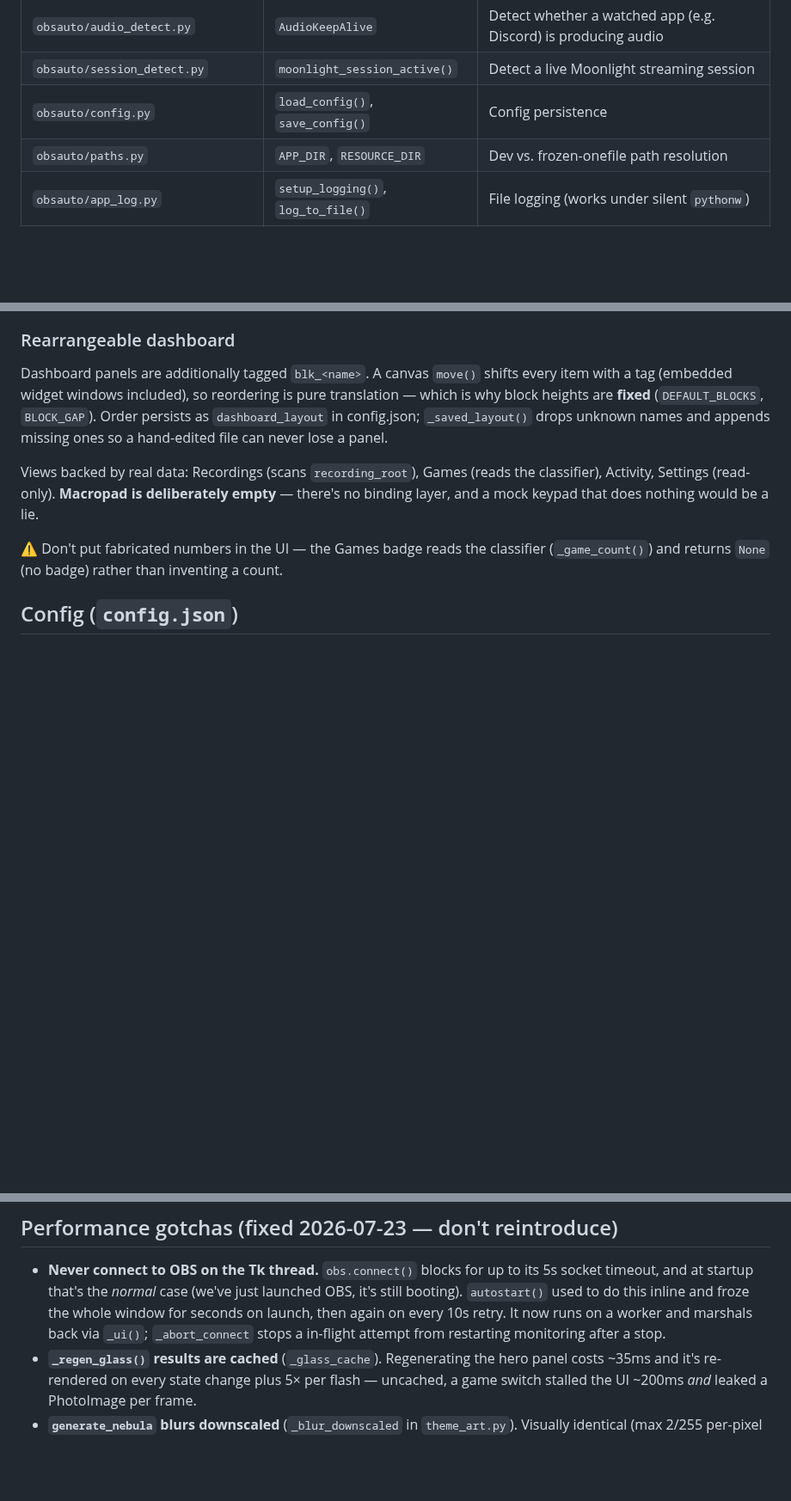
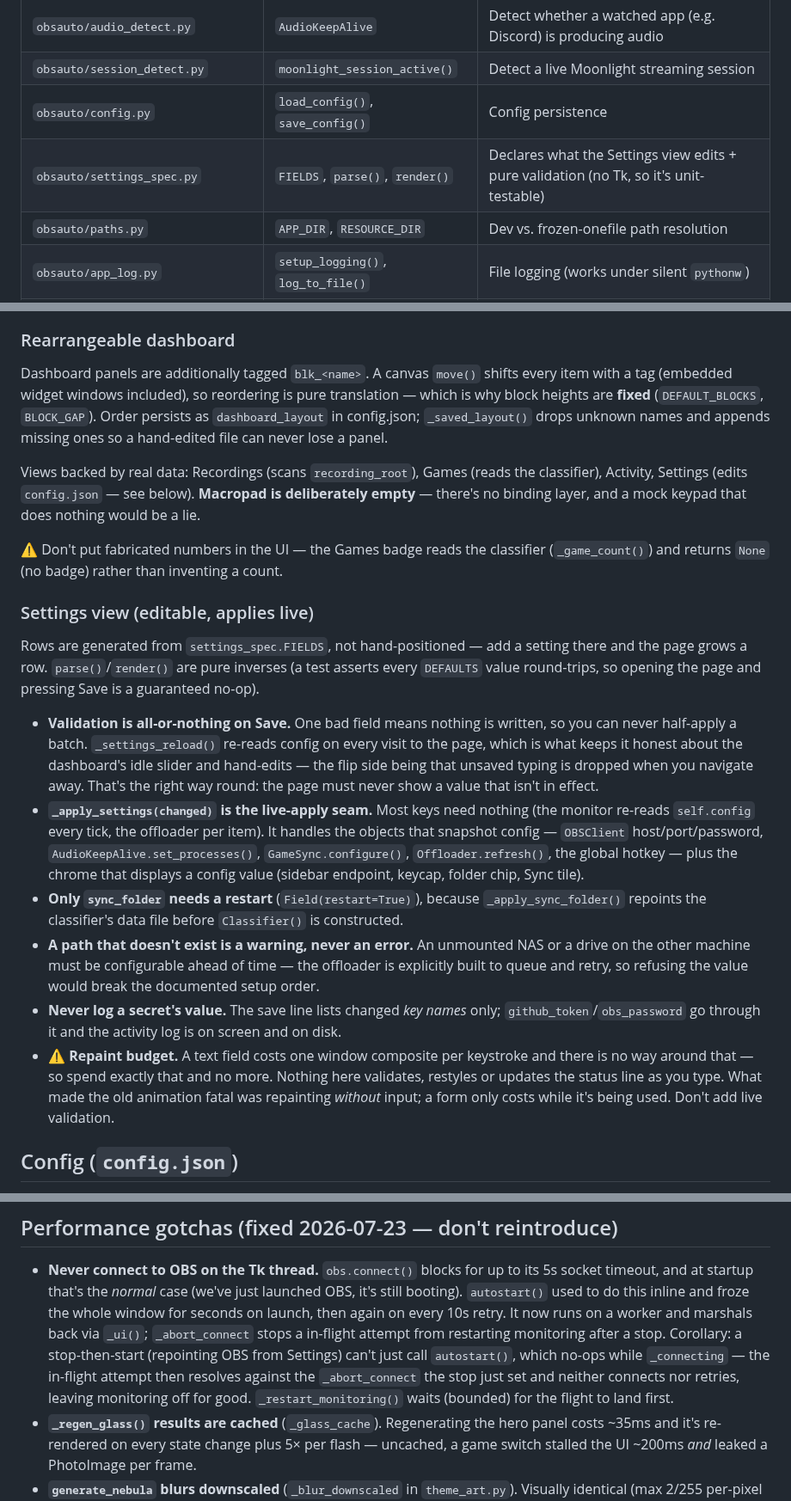
Before and after one commit to theoriginalcheese/nebula, a Markdown page: CLAUDE.md, 3 parts joined by grey strips. Shown at 86% size. Drawn GitHub-style; blank space fills up the shorter version.

```diff
--- a/CLAUDE.md
+++ b/CLAUDE.md
@@ -40,6 +40,7 @@ and `RESOURCE_DIR` (`sys._MEIPASS` when frozen) only for bundled read-only asset
 | `obsauto/audio_detect.py` | `AudioKeepAlive` | Detect whether a watched app (e.g. Discord) is producing audio |
 | `obsauto/session_detect.py` | `moonlight_session_active()` | Detect a live Moonlight streaming session |
 | `obsauto/config.py` | `load_config()`, `save_config()` | Config persistence |
+| `obsauto/settings_spec.py` | `FIELDS`, `parse()`, `render()` | Declares what the Settings view edits + pure validation (no Tk, so it's unit-testable) |
 | `obsauto/paths.py` | `APP_DIR`, `RESOURCE_DIR` | Dev vs. frozen-onefile path resolution |
 | `obsauto/app_log.py` | `setup_logging()`, `log_to_file()` | File logging (works under silent `pythonw`) |
 | `obsauto/tray_app.py`, `theme_art.py`, `icon_art.py` | — | Tray icon + generated icon/theme art |
@@ -77,11 +78,38 @@ why block heights are **fixed** (`DEFAULT_BLOCKS`, `BLOCK_GAP`). Order persists
 ones so a hand-edited file can never lose a panel.
 
 Views backed by real data: Recordings (scans `recording_root`), Games (reads the classifier),
-Activity, Settings (read-only). **Macropad is deliberately empty** — there's no binding layer,
-and a mock keypad that does nothing would be a lie.
+Activity, Settings (edits `config.json` — see below). **Macropad is deliberately empty** —
+there's no binding layer, and a mock keypad that does nothing would be a lie.
 
 ⚠️ Don't put fabricated numbers in the UI — the Games badge reads the classifier
 (`_game_count()`) and returns `None` (no badge) rather than inventing a count.
+
+### Settings view (editable, applies live)
+Rows are generated from `settings_spec.FIELDS`, not hand-positioned — add a setting there
+and the page grows a row. `parse()`/`render()` are pure inverses (a test asserts every
+`DEFAULTS` value round-trips, so opening the page and pressing Save is a guaranteed no-op).
+
+- **Validation is all-or-nothing on Save.** One bad field means nothing is written, so you
+  can never half-apply a batch. `_settings_reload()` re-reads config on every visit to the
+  page, which is what keeps it honest about the dashboard's idle slider and hand-edits —
+  the flip side being that unsaved typing is dropped when you navigate away. That's the
+  right way round: the page must never show a value that isn't in effect.
+- **`_apply_settings(changed)` is the live-apply seam.** Most keys need nothing (the monitor
+  re-reads `self.config` every tick, the offloader per item). It handles the objects that
+  snapshot config — `OBSClient` host/port/password, `AudioKeepAlive.set_processes()`,
+  `GameSync.configure()`, `Offloader.refresh()`, the global hotkey — plus the chrome that
+  displays a config value (sidebar endpoint, keycap, folder chip, Sync tile).
+- **Only `sync_folder` needs a restart** (`Field(restart=True)`), because `_apply_sync_folder()`
+  repoints the classifier's data file before `Classifier()` is constructed.
+- **A path that doesn't exist is a warning, never an error.** An unmounted NAS or a drive on
+  the other machine must be configurable ahead of time — the offloader is explicitly built
+  to queue and retry, so refusing the value would break the documented setup order.
+- **Never log a secret's value.** The save line lists changed *key names* only;
+  `github_token`/`obs_password` go through it and the activity log is on screen and on disk.
+- ⚠️ **Repaint budget.** A text field costs one window composite per keystroke and there is
+  no way around that — so spend exactly that and no more. Nothing here validates, restyles
+  or updates the status line as you type. What made the old animation fatal was repainting
+  *without* input; a form only costs while it's being used. Don't add live validation.
 
 ## Config (`config.json`)
 - OBS: `obs_host` localhost, `obs_port` 4455, `obs_password` empty (obs-websocket v5)
@@ -144,6 +172,10 @@ this window. `tests/test_frame_pacing.py` fails if a per-frame timer comes back.
   booting). `autostart()` used to do this inline and froze the whole window for seconds on
   launch, then again on every 10s retry. It now runs on a worker and marshals back via
   `_ui()`; `_abort_connect` stops a in-flight attempt from restarting monitoring after a stop.
+  Corollary: a stop-then-start (repointing OBS from Settings) can't just call `autostart()`,
+  which no-ops while `_connecting` — the in-flight attempt then resolves against the
+  `_abort_connect` the stop just set and neither connects nor retries, leaving monitoring off
+  for good. `_restart_monitoring()` waits (bounded) for the flight to land first.
 - **`_regen_glass()` results are cached** (`_glass_cache`). Regenerating the hero panel costs
   ~35ms and it's re-rendered on every state change plus 5× per flash — uncached, a game
   switch stalled the UI ~200ms *and* leaked a PhotoImage per frame.
```
Also changed, not shown: other parts of CLAUDE.md (+1 -0 lines), README.md (+18 -5 lines).
